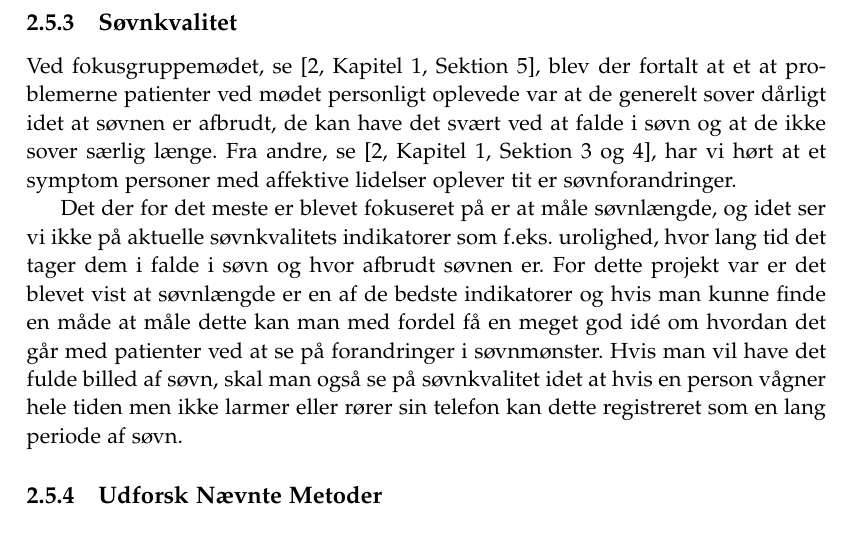
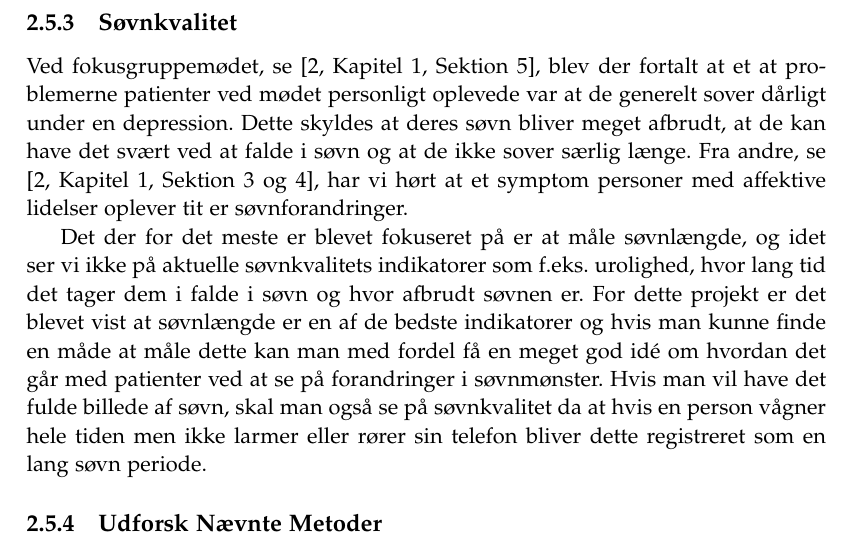
Before and after one commit to lgrave11/P8-Report, a LaTeX thesis (Report/master.tex, which reads Report/indhold/soevn/soevnkvalitet.tex): part of page 27 of 40, cut so that both start at the same text. Compiled offline with pdfLaTeX; a LaTeX package or settings file that is missing is left out.

Commit message:
Rettet søvnkvalitet

```diff
--- a/Report/indhold/soevn/soevnkvalitet.tex
+++ b/Report/indhold/soevn/soevnkvalitet.tex
@@ -1,7 +1,8 @@
 \subsection{Søvnkvalitet}
-Ved fokusgruppemødet, se \citep[Kapitel 1, Sektion 5]{misc:faellesrapp}, blev der fortalt at et at problemerne patienter ved mødet personligt oplevede var at de generelt sover dårligt idet at søvnen er afbrudt, de kan have det svært ved at falde i søvn og at de ikke sover særlig længe.
+Ved fokusgruppemødet, se \citep[Kapitel 1, Sektion 5]{misc:faellesrapp}, blev der fortalt at et at problemerne patienter ved mødet personligt oplevede var at de generelt sover dårligt under en depression.
+Dette skyldes at deres søvn bliver meget afbrudt, at de kan have det svært ved at falde i søvn og at de ikke sover særlig længe.
 Fra andre, se \citep[Kapitel 1, Sektion 3 og 4]{misc:faellesrapp}, har vi hørt at et symptom personer med affektive lidelser oplever tit er søvnforandringer.
 
 Det der for det meste er blevet fokuseret på er at måle søvnlængde, og idet ser vi ikke på aktuelle søvnkvalitets indikatorer som f.eks. urolighed, hvor lang tid det tager dem i falde i søvn og hvor afbrudt søvnen er.
-For dette projekt var er det blevet vist at søvnlængde er en af de bedste indikatorer og hvis man kunne finde en måde at måle dette kan man med fordel få en meget god idé om hvordan det går med patienter ved at se på forandringer i søvnmønster.
-Hvis man vil have det fulde billed af søvn, skal man også se på søvnkvalitet idet at hvis en person vågner hele tiden men ikke larmer eller rører sin telefon kan dette registreret som en lang periode af søvn.
+For dette projekt er det blevet vist at søvnlængde er en af de bedste indikatorer og hvis man kunne finde en måde at måle dette kan man med fordel få en meget god idé om hvordan det går med patienter ved at se på forandringer i søvnmønster.
+Hvis man vil have det fulde billede af søvn, skal man også se på søvnkvalitet da at hvis en person vågner hele tiden men ikke larmer eller rører sin telefon bliver dette registreret som en lang søvn periode.
```
